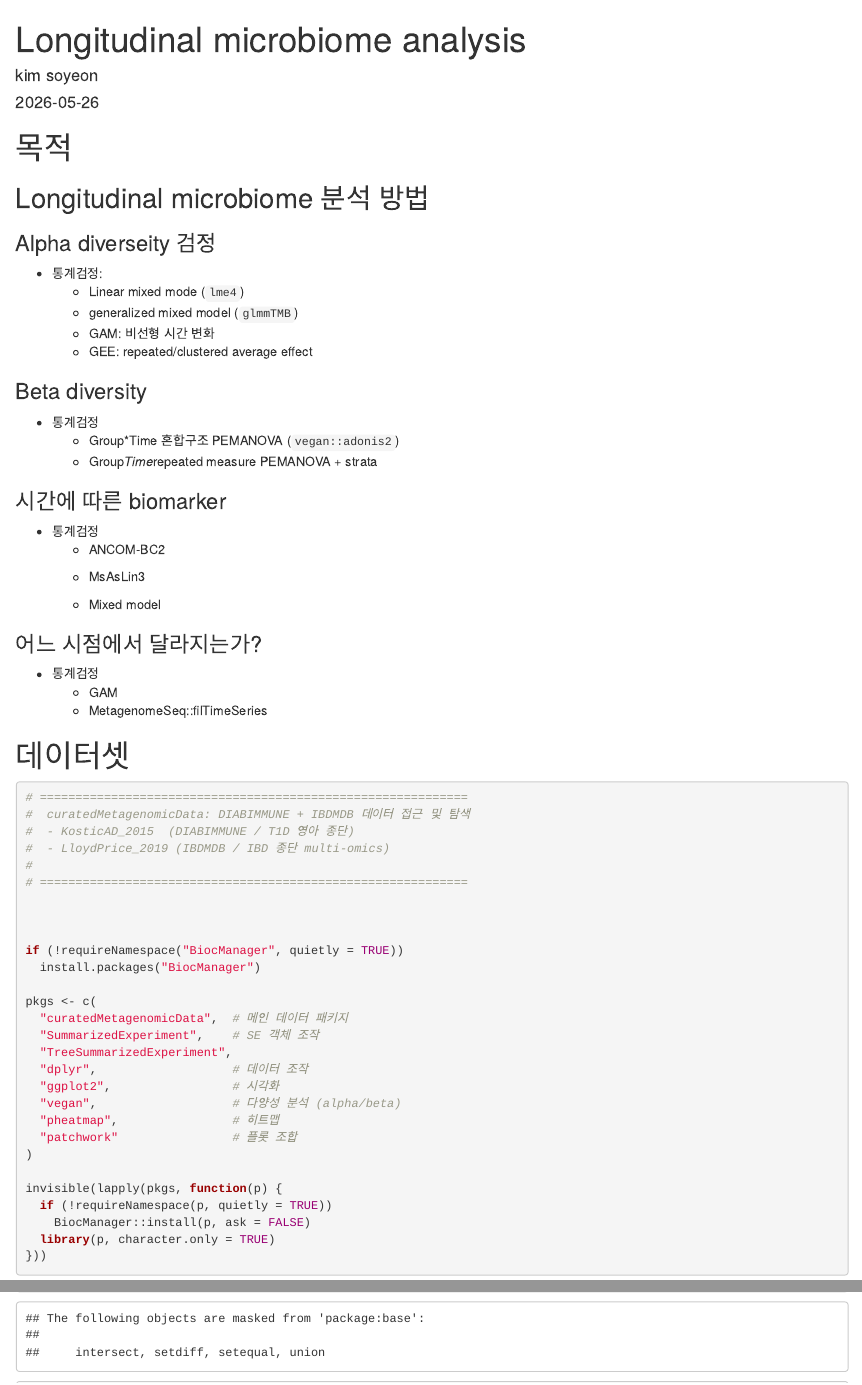
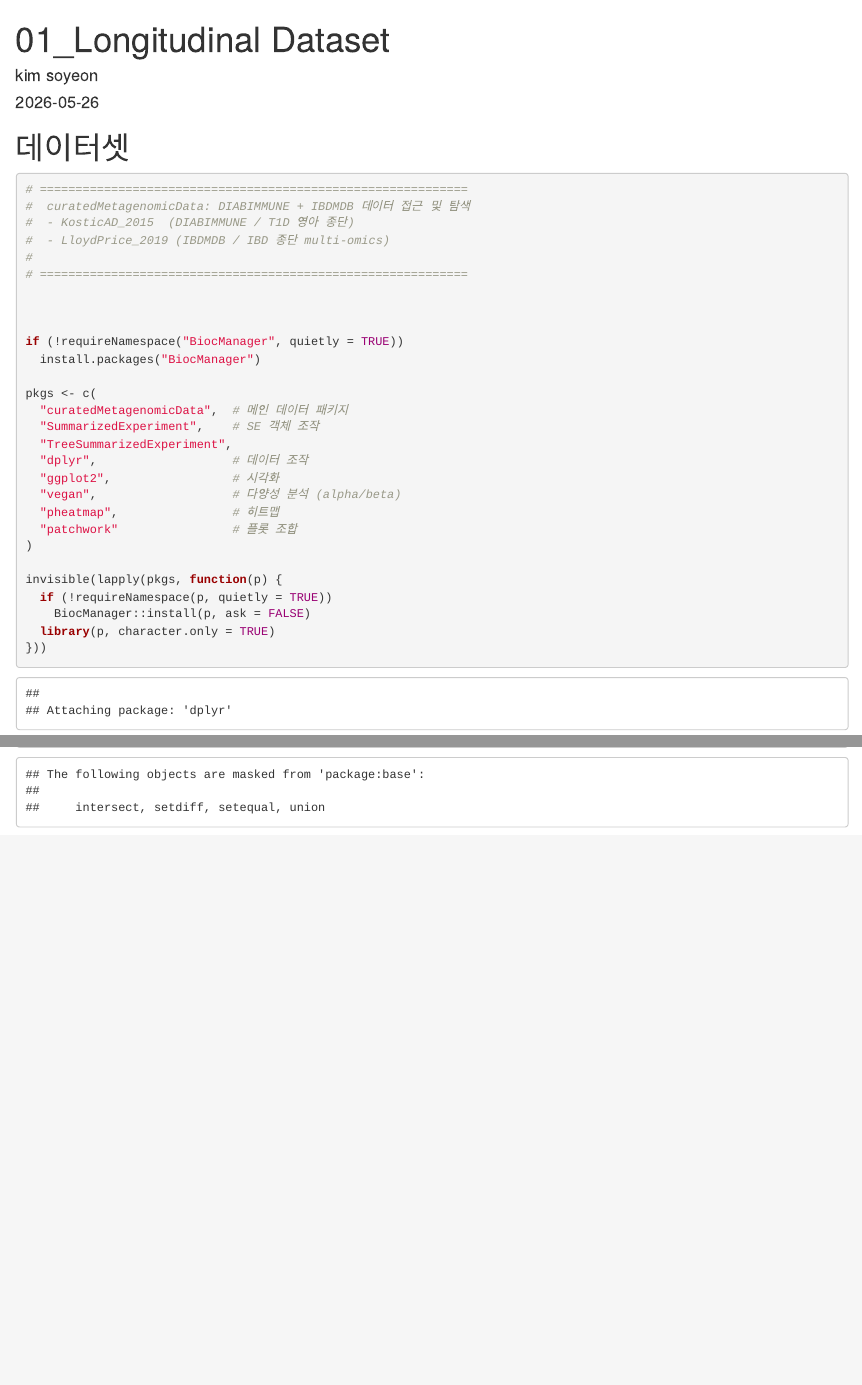
Before and after one commit to KitHubb/longitudinal_microbiome_analysis, an R Markdown document (Script/01_Longitudinal_dataset.Rmd): the page in a window 1100 px wide, from its top, and a second part further down, joined at a grey line. Rendered offline with R 4.5, knitr and Pandoc, with nearby package versions; some code elsewhere in the file could not run offline.

````diff
--- a/Script/Longitudinal_dataset.Rmd
+++ b/Script/01_Longitudinal_dataset.Rmd
@@ -1,5 +1,5 @@
 ---
-title: "Longitudinal microbiome analysis "
+title: "01_Longitudinal Dataset"
 author: "kim soyeon"
 date: "2026-05-26"
 output: html_document
@@ -10,22 +10,3 @@
 ```{r setup, include=FALSE}
 knitr::opts_chunk$set(echo = TRUE)
 ```
-
-
-
-# 목적
-
-
-## Longitudinal microbiome 분석 방법
-
-### Alpha diverseity 검정
-- 통계검정:
-  - Linear mixed mode (`lme4`)
-  - generalized mixed model (`glmmTMB`)
-  - GAM: 비선형 시간 변화
-  - GEE: repeated/clustered average effect
-
-### Beta diversity
-- 통계검정
-  - Group*Time 혼합구조 PEMANOVA (`vegan::adonis2`)
-  - Group*Time*repeated measure PEMANOVA + strata
@@ -36,12 +13,3 @@
-  - MsAsLin3
-
-  - Mixed model
-
-### 어느 시점에서 달라지는가?
-- 통계검정
-  - GAM
-  - MetagenomeSeq::filTimeSeries
-
 
 
 # 데이터셋
````
Also changed, not shown: Doc/2022_Statistical challenges in longitudinal microbiome data.pdf (added), Doc/genes-15-00051.pdf (added), README.html (added), README.md, Script/01_Longitudinal_dataset.Rmd (4 more changed lines), 1 other file.
